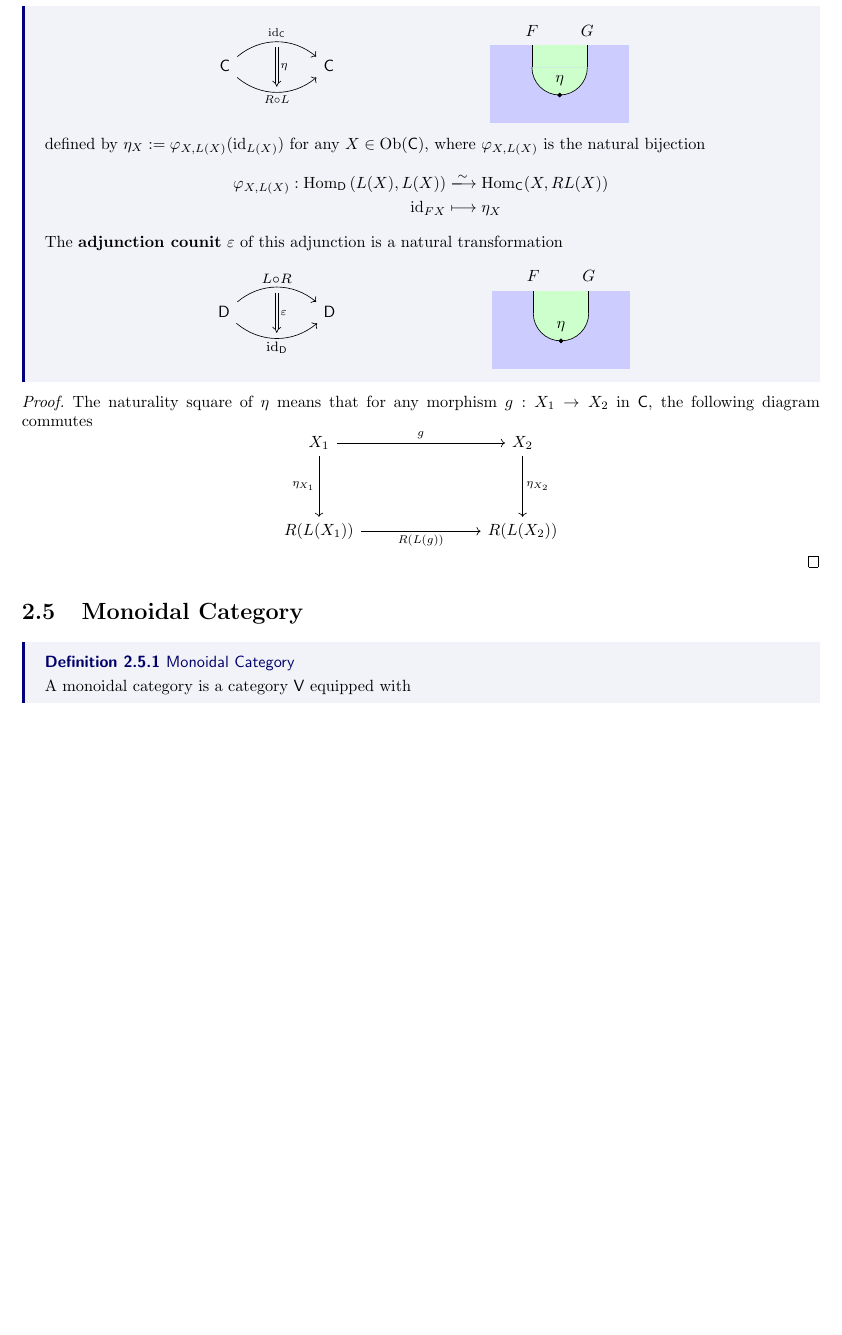
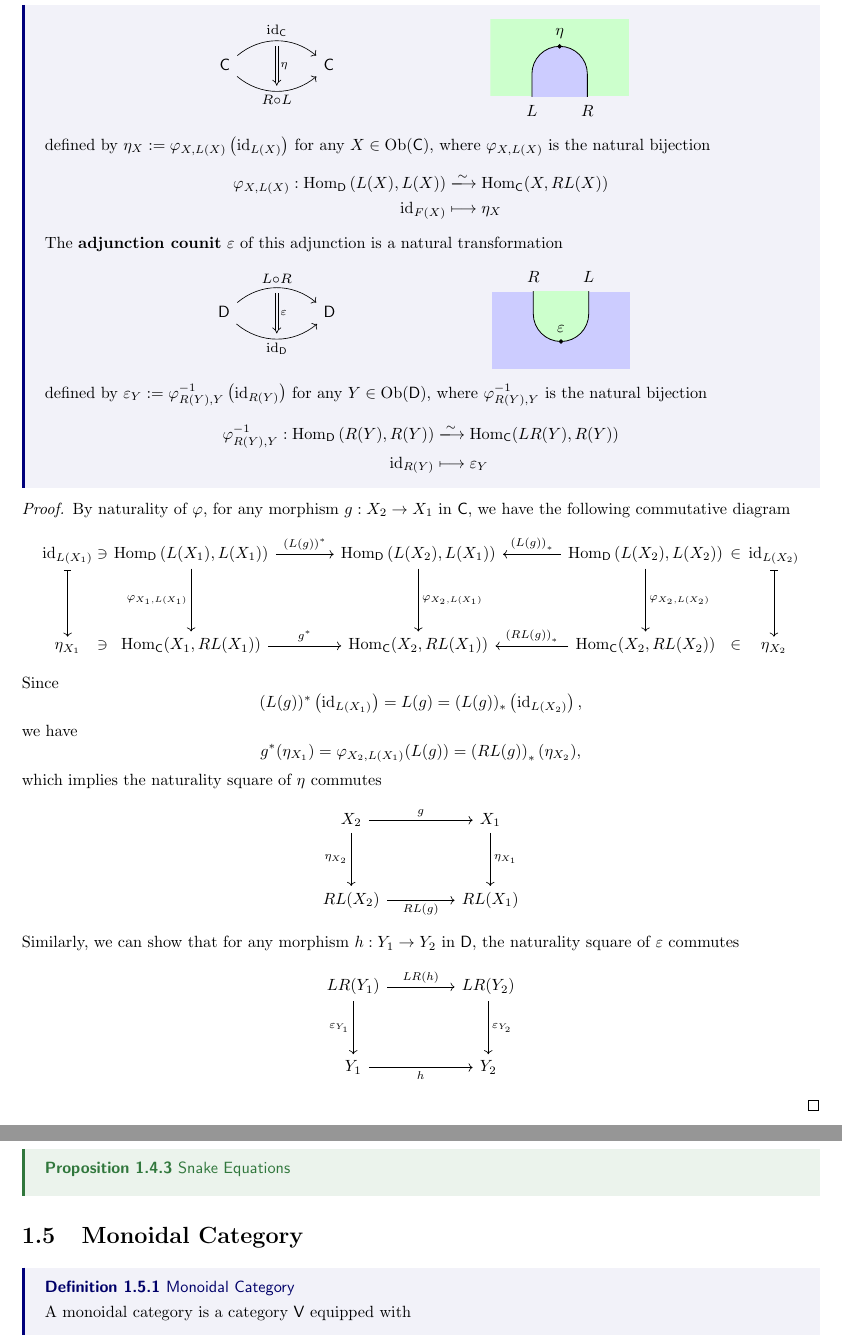
Before and after one commit to hooyuser/Algebraic-Construction, a LaTeX thesis (algebraic_construction.tex, which reads category_theory.tex): part of page 27 of 94 before the commit and two parts of pages 21 and 22 of 25 after it, the two joined at a grey line, cut so that both start at the same text, the shorter picture padded with empty space. Compiled offline with pdfLaTeX.

Commit message:
add unit and counit

```diff
--- a/algebraic_construction.tex
+++ b/algebraic_construction.tex
@@ -1,6 +1,8 @@
 \documentclass{report}
 
 \input{preamble}
+
+\includeonly{category_theory}
 
 %\tikzexternalize % activate!
 \usepackage[page,toc,titletoc,title]{appendix}
--- a/category_theory.tex
+++ b/category_theory.tex
@@ -904,28 +904,28 @@ which in turn can be explicitly written as for any $f:L(X_1)\to Y_1$ in $\mathsf
 Let $\left(L,R,\varphi\right)$ be an adjoint pair of functors. The \textbf{adjunction unit} $\eta$ of this adjunction is a natural transformation
 \begin{center}
     \begin{tikzcd}[ampersand replacement=\&]
-        \mathsf{C} \arrow[r, "\mathrm{id}_{\mathsf{C}}"{name=A, above}, bend left=40] \arrow[r, "R\circ L"'{name=B, below}, bend right=40]
+        \mathsf{C} \arrow[r, "\scalebox{1.2}{$\mathrm{id}_{\mathsf{C}}$}"{name=A, above}, bend left=40] \arrow[r, "\scalebox{1.2}{$R\circ L$}"'{name=B, below}, bend right=40]
         \&[+25pt] \mathsf{C}
         \arrow[Rightarrow, shorten <=3.5pt, shorten >=3.5pt, from=A.south-|B, to=B, "\eta"]
     \end{tikzcd}
     \hspace{3cm}
     \begin{tikzpicture}[x=0.6cm,y=0.6cm, baseline=(current bounding box.center)]
-        \fill[fill=blue!20] (-2.5,0) rectangle (2.5,2.8);
-        \filldraw[fill=green!20] (-1,2) arc (180:360:1);
-        \fill[fill=green!20] (-1,2) rectangle (1,2.8);
-        \node[above=2pt] at (-1,2.8) {$F$};
-        \node[above=2pt] at (1,2.8) {$G$};
-        \node[above=2pt] at (0,1) {$\eta$};
-        \draw[fill=black] (0, 1) circle (0.07);
-        \draw (-1,2) -- (-1,2.8);
-        \draw (1,2) -- (1,2.8);
+        \begin{scope}
+            \clip (-2.5,0.2) rectangle (2.5,3);
+            \fill[fill=green!20] (-2.5,0.2) rectangle (2.5,3);
+            \draw[fill=blue!20, rounded corners=0.6cm, line width=0.5pt] (-1,-1) rectangle (1, 2);
+        \end{scope}
+        \node[below=2pt] at (-1,0.2) {$L$};
+        \node[below=2pt] at (1,0.2) {$R$};
+        \node[above=1pt] at (0,2) {$\eta$};
+        \draw[fill=black] (0, 2) circle (0.07);
     \end{tikzpicture}
 \end{center}
-defined by $\eta_X:=\varphi_{X,L(X)}(\mathrm{id}_{L(X)})$ for any $X\in \mathrm{Ob}(\mathsf{C})$, where $\varphi_{X,L(X)}$ is the natural bijection
+defined by $\eta_X:=\varphi_{X,L(X)}\left(\mathrm{id}_{L(X)}\right)$ for any $X\in \mathrm{Ob}(\mathsf{C})$, where $\varphi_{X,L(X)}$ is the natural bijection
 $$
 \begin{aligned}
     \varphi_{X,L(X)}:\operatorname{Hom}_{\mathsf{D}}\left(L(X), L(X)\right) & \xlongrightarrow{\sim}\operatorname{Hom}_{\mathsf{C}}(X, RL(X)) \\
-\operatorname{id}_{F X} & \longmapsto \eta_X
+\operatorname{id}_{F(X)} & \longmapsto \eta_X
 \end{aligned}
 $$
 The \textbf{adjunction counit} $\varepsilon$ of this adjunction is a natural transformation
@@ -937,27 +937,60 @@ The \textbf{adjunction counit} $\varepsilon$ of this adjunction is a natural tra
     \end{tikzcd}
     \hspace{3cm}
     \begin{tikzpicture}[x=0.6cm,y=0.6cm, baseline=(current bounding box.center)]
-        \fill[fill=blue!20] (-2.5,0) rectangle (2.5,2.8);
-        \filldraw[fill=green!20] (-1,2) arc (180:360:1);
-        \fill[fill=green!20] (-1,2) rectangle (1,2.8);
-        \node[above=2pt] at (-1,2.8) {$F$};
-        \node[above=2pt] at (1,2.8) {$G$};
-        \node[above=2pt] at (0,1) {$\eta$};
+        \begin{scope}
+            \clip (-2.5,0) rectangle (2.5,2.8);
+            \fill[fill=blue!20] (-2.5,0) rectangle (2.5,2.8);
+            \draw[fill=green!20, rounded corners=0.6cm, line width=0.5pt] (-1,1) rectangle (1, 4);
+        \end{scope}
+        \node[above=2pt] at (-1,2.8) {$R$};
+        \node[above=2pt] at (1,2.8) {$L$};
+        \node[above=2pt] at (0,1) {$\varepsilon$};
         \draw[fill=black] (0, 1) circle (0.07);
-        \draw (-1,2) -- (-1,2.8);
-        \draw (1,2) -- (1,2.8);
     \end{tikzpicture}
 \end{center}
+defined by $\varepsilon_Y:=\varphi_{R(Y),Y}^{-1}\left(\mathrm{id}_{R(Y)}\right)$ for any $Y\in \mathrm{Ob}(\mathsf{D})$, where $\varphi_{R(Y),Y}^{-1}$ is the natural bijection
+$$
+\begin{aligned}
+    \varphi_{R(Y),Y}^{-1}:\operatorname{Hom}_{\mathsf{D}}\left(R(Y), R(Y)\right) & \xlongrightarrow{\sim}\operatorname{Hom}_{\mathsf{C}}(LR(Y), R(Y)) \\
+\mathrm{id}_{R(Y)} & \longmapsto \varepsilon_Y
+\end{aligned}
+$$
 }
 \pf{
-    The naturality square of $\eta$ means that for any morphism $g:X_1\to X_2$ in $\mathsf{C}$, the following diagram commutes
+    By naturality of $\varphi$, for any morphism $g:X_2\to X_1$ in $\mathsf{C}$, we have the following commutative diagram
+    \[
+    \begin{tikzcd}[ampersand replacement=\&]
+        \mathrm{id}_{L(X_1)}\arrow[d,mapsto]\&[-30pt]\ni\&[-29pt]{\operatorname{Hom}_{\mathsf{D}}\left(L(X_1), L(X_1)\right) } \arrow[d, "{\varphi_{X_1,L(X_1)}}"'] \arrow[r,"{\left(L(g)\right)^*}"] \& [+12pt]{\operatorname{Hom}_{\mathsf{D}}\left(L(X_2), L(X_1)\right) } \arrow[d, "{\varphi_{X_2,L(X_1)}}"] \&[+12pt] {\operatorname{Hom}_{\mathsf{D}}\left(L(X_2), L(X_2)\right) } \arrow[d, "{\varphi_{X_2,L(X_2)}}"] \arrow[l,"{\left(L(g)\right)_*}"'] \&[-28pt]\in\&[-28pt]\mathrm{id}_{L(X_2)}\arrow[d,mapsto]\\[+20pt]
+        \eta_{X_1}\&\ni\&{\operatorname{Hom}_{\mathsf{C}}(X_1, RL(X_1))} \arrow[r,"g^*"]                                                    \& {\operatorname{Hom}_{\mathsf{C}}(X_2, RL(X_1))}                                                   \& {\operatorname{Hom}_{\mathsf{C}}(X_2, RL(X_2))} \arrow[l, "\left(RL(g)\right)_*"']            \&[-30pt]\in\&[-30pt]\eta_{X_2}
+        \end{tikzcd}
+        \]
+        Since
+        \[
+        (L(g))^*\left(\mathrm{id}_{L(X_1)}\right)=L(g)=(L(g))_*\left(\mathrm{id}_{L(X_2)}\right),
+        \]
+        we have
+        \[
+        g^*(\eta_{X_1})=\varphi_{X_2,L(X_1)}(L(g))=\left(RL(g)\right)_*(\eta_{X_2}),
+        \]
+    which implies the naturality square of $\eta$ commutes
 \[
     \begin{tikzcd}[ampersand replacement=\&]
-        X_1 \arrow[d, "{\eta_{X_1}}"'] \arrow[r, "g"] \&[+50pt]X_2\arrow[d, "{\eta_{X_2}}"]    \\[+20pt]
-         R(L(X_1))\arrow[r, "R(L(g))"']\& R(L(X_2))
+        X_2 \arrow[d, "{\eta_{X_2}}"'] \arrow[r, "g"] \&[+18pt]X_1\arrow[d, "{\eta_{X_1}}"]    \\[+15pt]
+         RL(X_2)\arrow[r, "RL(g)"']\& RL(X_1)
+    \end{tikzcd}
+\]
+Similarly, we can show that for any morphism $h:Y_1\to Y_2$ in $\mathsf{D}$, the naturality square of $\varepsilon$ commutes
+\[
+    \begin{tikzcd}[ampersand replacement=\&]
+        LR(Y_1) \arrow[d, "{\varepsilon_{Y_1}}"'] \arrow[r, "LR(h)"] \&[+18pt]LR(Y_2)\arrow[d, "{\varepsilon_{Y_2}}"]    \\[+15pt]
+         Y_1\arrow[r, "h"']\& Y_2
     \end{tikzcd}
 \]
 }
+\prop{Snake Equations}{
+
+}
+
 \section{Monoidal Category}
 \dfn{Monoidal Category}{
     A monoidal category is a category $\mathsf{V}$ equipped with
```
Also changed, not shown: appendices.tex (+1 -0 lines).
